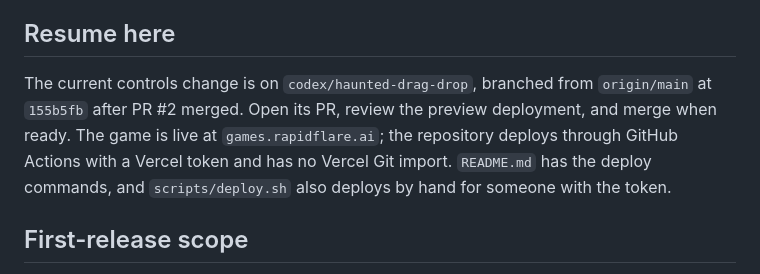
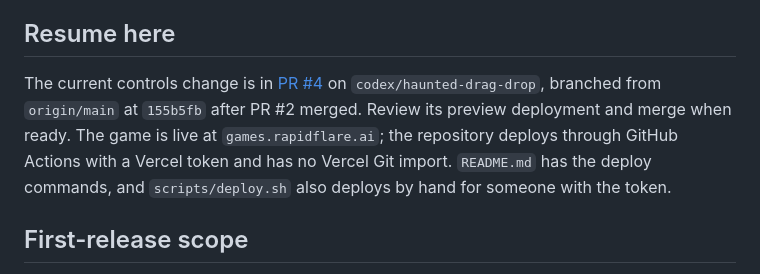
Before and after one commit to rapidflare-ai/rf-games, a Markdown page: PLAN.md, the part around the change. GitHub-like rendering.

Commit message:
Link controls PR in handoff plan

```diff
--- a/PLAN.md
+++ b/PLAN.md
@@ -25,7 +25,7 @@ Updated: 2026-10-29 (Haunted Circuit Siege controls pass).
 
 ## Resume here
 
-The current controls change is on `codex/haunted-drag-drop`, branched from `origin/main` at `155b5fb` after PR #2 merged. Open its PR, review the preview deployment, and merge when ready. The game is live at `games.rapidflare.ai`; the repository deploys through GitHub Actions with a Vercel token and has no Vercel Git import. `README.md` has the deploy commands, and `scripts/deploy.sh` also deploys by hand for someone with the token.
+The current controls change is in [PR #4](https://github.com/rapidflare-ai/rf-games/pull/4) on `codex/haunted-drag-drop`, branched from `origin/main` at `155b5fb` after PR #2 merged. Review its preview deployment and merge when ready. The game is live at `games.rapidflare.ai`; the repository deploys through GitHub Actions with a Vercel token and has no Vercel Git import. `README.md` has the deploy commands, and `scripts/deploy.sh` also deploys by hand for someone with the token.
 
 ## First-release scope
 
```
